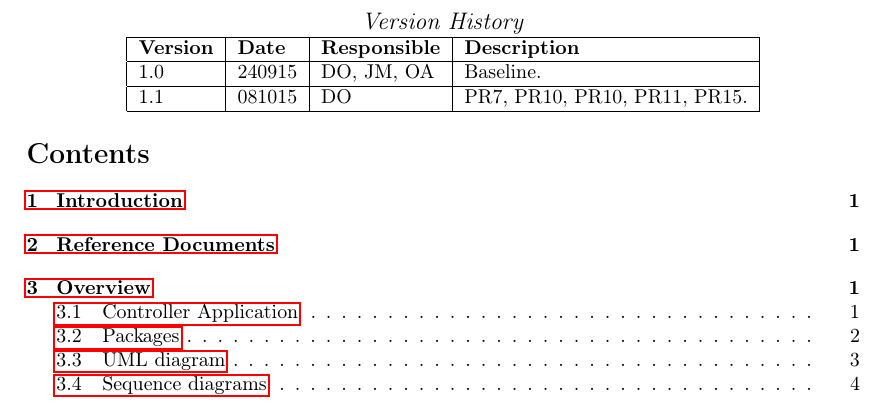
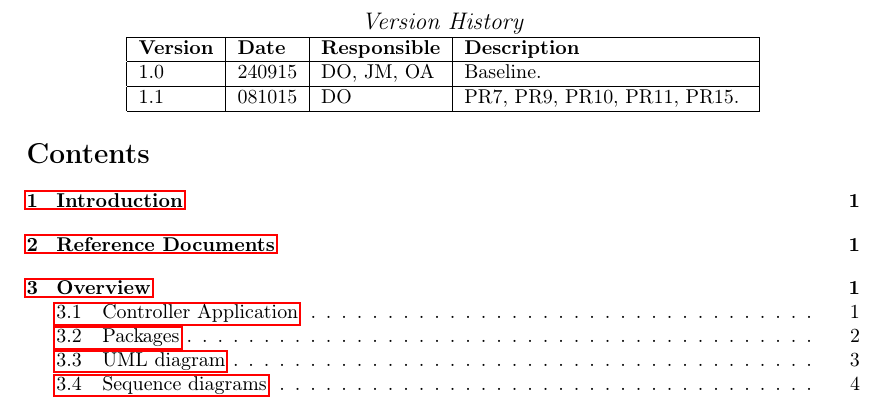
Before and after one commit to ockka/ETSN05-Group2, a LaTeX document (docs/STLDD/STLDD.tex): part of page 2 of 7, cut so that both start at the same text. Compiled offline with pdfLaTeX.

Commit message:
STLDD: Typo fix

```diff
--- a/docs/STLDD/STLDD.tex
+++ b/docs/STLDD/STLDD.tex
@@ -62,7 +62,7 @@
 			\hline
 			\textbf{Version} 	& \textbf{Date} 	& \textbf{Responsible} 	& \textbf{Description} 		\\ \hline
 			1.0				 	& 240915 			& DO, JM, OA			&  Baseline. 				\\ \hline
-			1.1 			 	& 081015 			& DO					&  PR7, PR10, PR10, PR11, PR15. \\ \hline
+			1.1 			 	& 081015 			& DO					&  PR7, PR9, PR10, PR11, PR15. \\ \hline
 		\end{tabular}
 	\end{center}
 
```
Also changed, not shown: docs/STLDD/PUSS154214.pdf.
